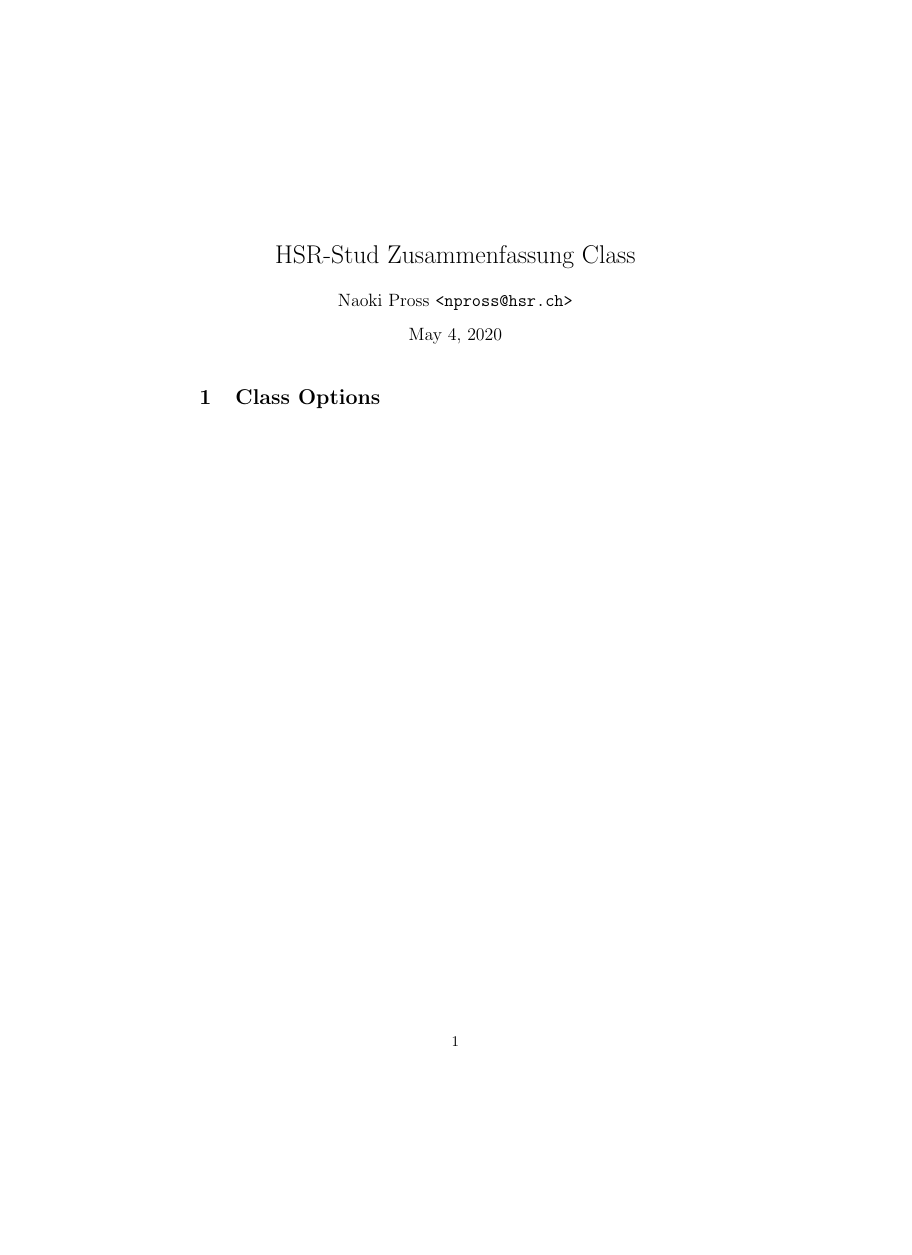
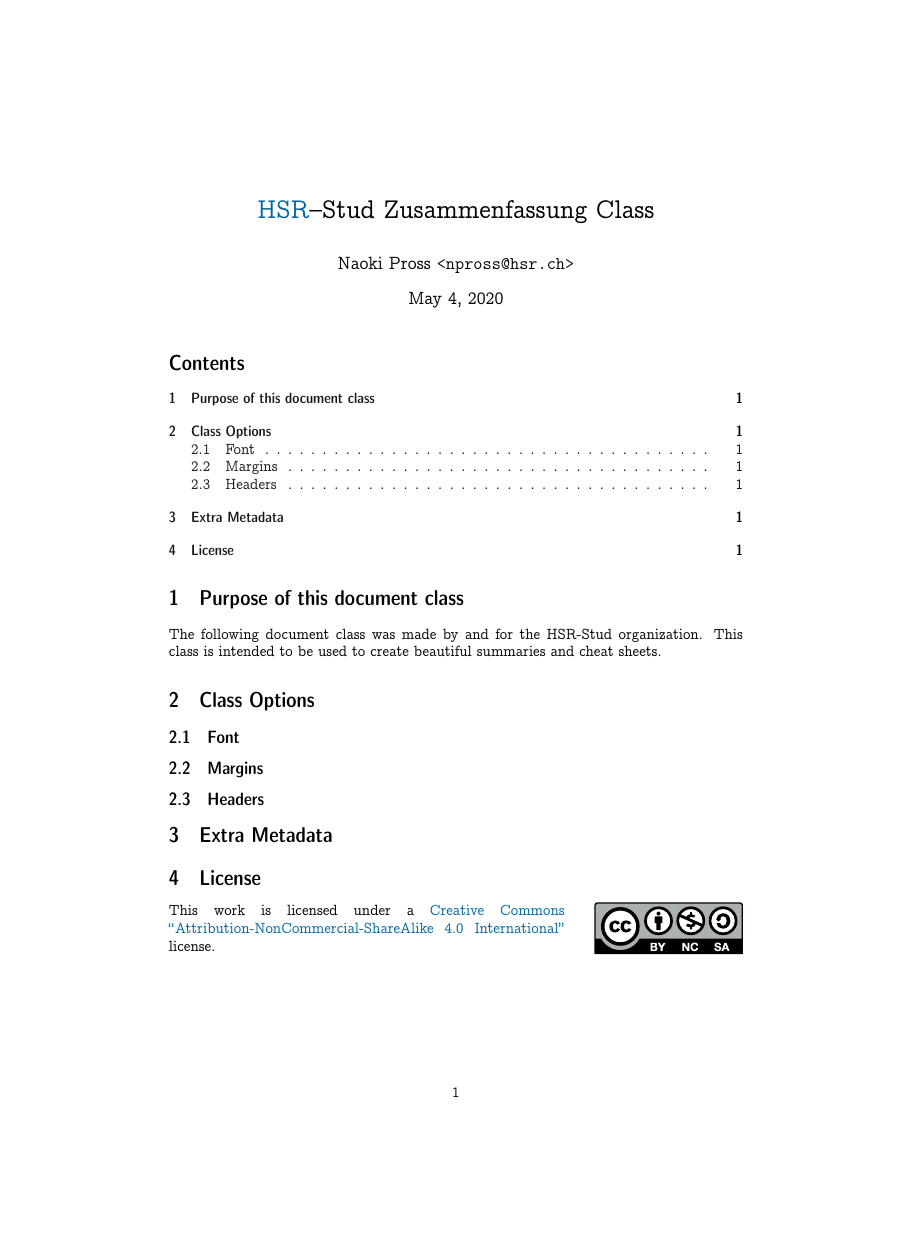
Before and after one commit to NaoPross/HSR-Stud-Style, a LaTeX document (hsrzf-doc.tex, which reads hsrzf.cls): the whole page, the shorter picture padded with empty space. Compiled offline with pdfLaTeX.

Commit message:
Update hsrzf class
Implemented Options:
 - Margins
 - Headers
 - Sans-Serif or Concrete font

```diff
--- a/hsrzf-doc.tex
+++ b/hsrzf-doc.tex
@@ -1,3 +1,2 @@
-\documentclass{hsrzf}
+\documentclass[concrete, header, margin=large]{hsrzf}
 
-\title{HSR-Stud Zusammenfassung Class}
@@ -4,9 +7,26 @@
+    version={4.0},
+]{doclicense}
+
+
+\title{\textcolor{hsr-blue}{HSR}--Stud Zusammenfassung Class}
 \author{Naoki Pross \texttt{<npross@hsr.ch>}}
 \date{\today}
 
 \begin{document}
 \maketitle
+\tableofcontents
+
+\section{Purpose of this document class}
+The following document class was made by and for the HSR-Stud organization. This class is intended to be used to create beautiful summaries and cheat sheets.
 
 \section{Class Options}
+\subsection{Font}
+\subsection{Margins}
+\subsection{Headers}
+
+\section{Extra Metadata}
+
+\section{License}
+\doclicenseThis
 
 \end{document}
--- a/hsrzf.cls
+++ b/hsrzf.cls
@@ -6,34 +6,38 @@
 
 \RequirePackage{iftex}
 \RequirePackage{kvoptions}
+\RequirePackage{etoolbox}
 
 %%%%%%%%%%%%%%%%%%%%%%%%%%%%%%%%%%%%%%%%%%%%%%%%%%%%%%%%%%%%%%%%%%%%%%%%%%%%%%%
 % Class options
 
 \SetupKeyvalOptions{
     family=hsrzf,
-    prefix=hsrzf,
-    setkeys=\setkeys
+    prefix=hsrzf@
 }
 
 %% Quicker compilation and little changes
-\DeclareBoolOption[false]{draft}
+% \DeclareBoolOption[false]{draft}
 
 %% Use header and footer
-\DeclareBoolOption[]{header}
+\DeclareBoolOption[false]{header}
+\DeclareComplementaryOption{noheader}{header}
 
 %% Use a sans-serif font
 \DeclareBoolOption[false]{sans}
+\DeclareBoolOption[false]{concrete}
 
 %% Configures the geometry package
 %%
 %% Possible values:
-%%  - large   (40mm)
-%%  - normal  (25mm)
-%%  - small   (20mm)
-%%  - tiny    (10mm)
-%%  - minimal ( 5mm)
-\DeclareStringOption[]{margin}[small]
+%%  - huge    (50mm, 40mm)
+%%  - large   (40mm, 30mm)
+%%  - big     (30mm, 30mm)
+%%  - normal  (25mm, 30mm)
+%%  - small   (20mm, 30mm)
+%%  - tiny    (10mm, 20mm)
+%%  - minimal ( 5mm, 20mm)
+\DeclareStringOption{margin}[huge]
 
 %% Configures the polyglossia package
 % \DeclareStringOption[]{lang}[german]
@@ -42,18 +46,105 @@
 
 
 %%%%%%%%%%%%%%%%%%%%%%%%%%%%%%%%%%%%%%%%%%%%%%%%%%%%%%%%%%%%%%%%%%%%%%%%%%%%%%%
-% Styling Packages (Dependencies)
-
-%% HSRStud macros
-%\RequirePackage{hsrstud}
+% Setup Class
+\PassOptionsToClass{a4paper}{article}
+\LoadClassWithOptions{article}
 
 %% Style deps
-%\RequirePackage{fancyhdr}
-%\RequirePackage{geometry}
+\RequirePackage{geometry}
+\RequirePackage{fancyhdr}
+\RequirePackage{titling}
 
 
+
+\PassOptionsToPackage{plainpages=false, pdfpagelabels, pdfusetitle}{hyperref}
+\RequirePackage{hyperref}
+
+%% Create new fields
+\newcommand{\hsr@semester}{FS00}
+\newcommand{\hsr@subject}{Magic}
+\newcommand{\hsr@authoremail}{noname@hsr.ch}
+
+% \newcommand[1]{\subject}{\renewcommand{\hsr@subject}{#1}}
+% \newcommand[1]{\semester}{\renewcommand{\hsr@semester}{#1}} %% TODO: add season option
+% \newcommand[1]{\email}{\expandafter\renewcommand\hsr@authoremail{#1}}
+
 %%%%%%%%%%%%%%%%%%%%%%%%%%%%%%%%%%%%%%%%%%%%%%%%%%%%%%%%%%%%%%%%%%%%%%%%%%%%%%%
-% Setup Style
+% Setup Style Packages
 
-\PassOptionsToClass{a4paper}{article}
-\LoadClassWithOptions{article}
+%% Configure Sans-Serif font
+\ifhsrzf@sans
+\renewcommand{\familydefault}{\sfdefault}
+\fi
+
+%% Configure concrete font
+\ifhsrzf@concrete
+\PassOptionsToPackage{T1}{fontenc}
+\RequirePackage{fontenc}
+\PassOptionsToPackage{boldsans,amssymb}{concmath}
+\RequirePackage{concmath}
+\fi
+
+%% configure geometry
+%% defaults to big
+\newlength{\hsr@hmarginswidth}
+\newlength{\hsr@vmarginsheight}
+
+\ifx\hsrzf@margin\@empty
+    \setlength\hsr@hmarginswidth{30mm}
+\else
+    \expandafter\ifstrequal\expandafter{\hsrzf@margin}{huge}{
+        \setlength\hsr@hmarginswidth{50mm}
+        \setlength\hsr@vmarginsheight{40mm}}{}
+    \expandafter\ifstrequal\expandafter{\hsrzf@margin}{large}{
+        \setlength\hsr@hmarginswidth{40mm}
+        \setlength\hsr@vmarginsheight{30mm}}{}
+    \expandafter\ifstrequal\expandafter{\hsrzf@margin}{big}{
+        \setlength\hsr@hmarginswidth{30mm}
+        \setlength\hsr@vmarginsheight{30mm}}{}
+    \expandafter\ifstrequal\expandafter{\hsrzf@margin}{normal}{
+        \setlength\hsr@hmarginswidth{25mm}
+        \setlength\hsr@vmarginsheight{30mm}}{}
+    \expandafter\ifstrequal\expandafter{\hsrzf@margin}{small}{
+        \setlength\hsr@hmarginswidth{20mm}
+        \setlength\hsr@vmarginsheight{30mm}}{}
+    \expandafter\ifstrequal\expandafter{\hsrzf@margin}{tiny}{
+        \setlength\hsr@hmarginswidth{10mm}
+        \setlength\hsr@vmarginsheight{20mm}}{}
+    \expandafter\ifstrequal\expandafter{\hsrzf@margin}{minimal}{
+        \setlength\hsr@hmarginswidth{ 5mm}
+        \setlength\hsr@vmarginsheight{20mm}}{}
+\fi
+
+\newgeometry{
+    left=\hsr@hmarginswidth, right=\hsr@hmarginswidth,
+    top=\hsr@vmarginsheight, bottom=\hsr@vmarginsheight
+}
+
+
+%% Configure headers
+\fancypagestyle{hsrzf}{%
+    \fancyhf{} % clear
+    \fancyhead[C]{\thetitle}
+    \fancyhead[R]{\rightmark}
+    \fancyhead[L]{\leftmark}
+    \fancyfoot[R]{\thedate}
+    \fancyfoot[L]{\theauthor}
+    \renewcommand{\headrulewidth}{.5pt}
+    \renewcommand{\footrulewidth}{.5pt}
+}
+
+\fancypagestyle{hsrzf-norulers}{%
+    \fancyhf{} % clear
+    \fancyhead[C]{\thetitle}
+    \fancyhead[R]{\rightmark}
+    \fancyhead[L]{\leftmark}
+    \fancyfoot[R]{\thedate}
+    \fancyfoot[L]{\theauthor}
+    \renewcommand{\headrulewidth}{0pt}
+    \renewcommand{\footrulewidth}{0pt}
+}
+
+\ifhsrzf@header
+\pagestyle{hsrzf}
+\fi
```
Also changed, not shown: hsrzf-doc.pdf, hsrzf-doc.tex (4 more changed lines).
